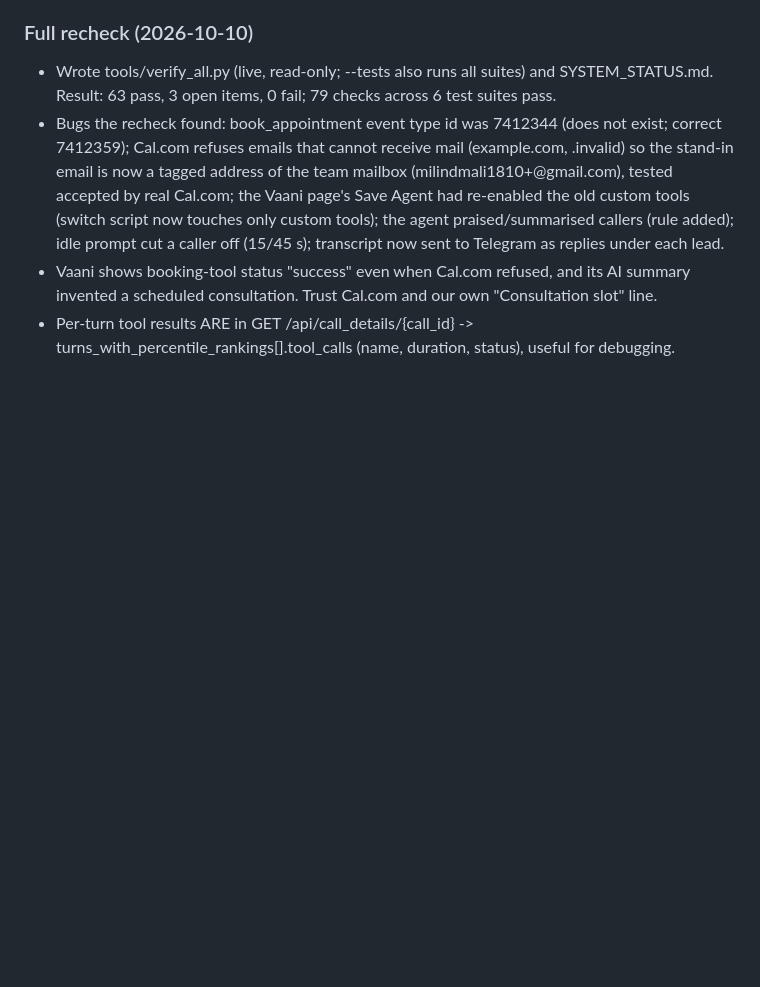
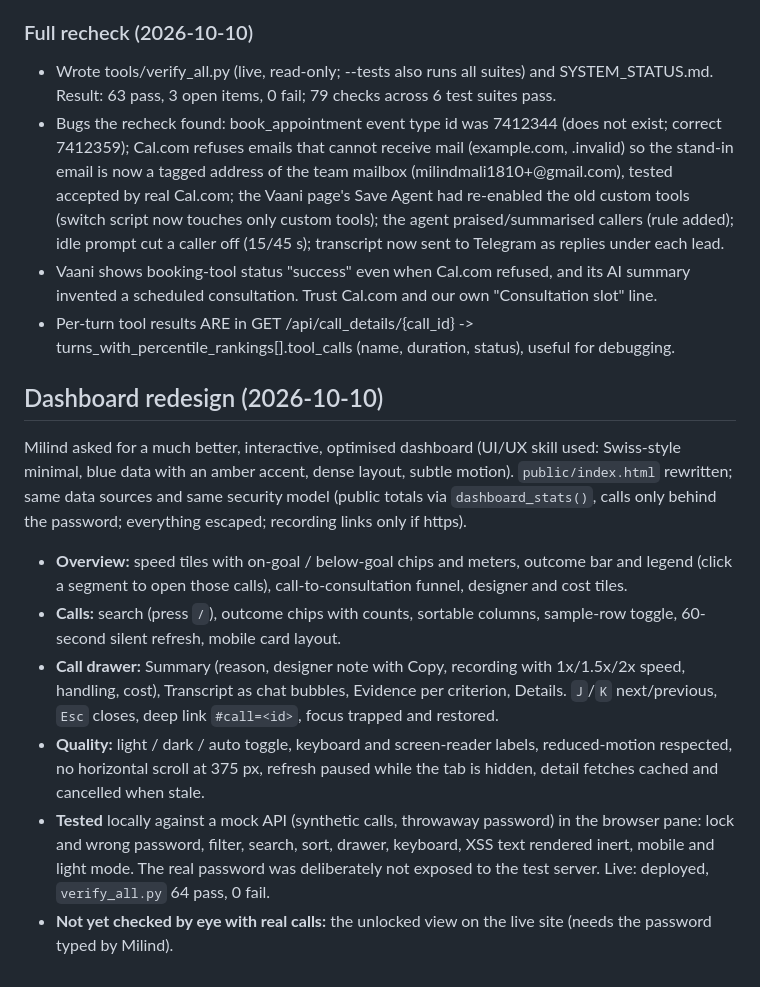
Before and after one commit to milindmali1810/aangan-phone-agent, a Markdown page: BUILD_LOG.md, the part around the change. Drawn GitHub-style; blank space fills up the shorter version.

Commit message:
Log the dashboard redesign
Co-Authored-By: Claude Sonnet 5.5 <noreply@anthropic.com>

```diff
--- a/BUILD_LOG.md
+++ b/BUILD_LOG.md
@@ -255,3 +255,12 @@
 - Bugs the recheck found: book_appointment event type id was 7412344 (does not exist; correct 7412359); Cal.com refuses emails that cannot receive mail (example.com, .invalid) so the stand-in email is now a tagged address of the team mailbox (milindmali1810+<phone>@gmail.com), tested accepted by real Cal.com; the Vaani page's Save Agent had re-enabled the old custom tools (switch script now touches only custom tools); the agent praised/summarised callers (rule added); idle prompt cut a caller off (15/45 s); transcript now sent to Telegram as replies under each lead.
 - Vaani shows booking-tool status "success" even when Cal.com refused, and its AI summary invented a scheduled consultation. Trust Cal.com and our own "Consultation slot" line.
 - Per-turn tool results ARE in GET /api/call_details/{call_id} -> turns_with_percentile_rankings[].tool_calls (name, duration, status), useful for debugging.
+
+## Dashboard redesign (2026-10-10)
+Milind asked for a much better, interactive, optimised dashboard (UI/UX skill used: Swiss-style minimal, blue data with an amber accent, dense layout, subtle motion). `public/index.html` rewritten; same data sources and same security model (public totals via `dashboard_stats()`, calls only behind the password; everything escaped; recording links only if https).
+- **Overview:** speed tiles with on-goal / below-goal chips and meters, outcome bar and legend (click a segment to open those calls), call-to-consultation funnel, designer and cost tiles.
+- **Calls:** search (press `/`), outcome chips with counts, sortable columns, sample-row toggle, 60-second silent refresh, mobile card layout.
+- **Call drawer:** Summary (reason, designer note with Copy, recording with 1x/1.5x/2x speed, handling, cost), Transcript as chat bubbles, Evidence per criterion, Details. `J`/`K` next/previous, `Esc` closes, deep link `#call=<id>`, focus trapped and restored.
+- **Quality:** light / dark / auto toggle, keyboard and screen-reader labels, reduced-motion respected, no horizontal scroll at 375 px, refresh paused while the tab is hidden, detail fetches cached and cancelled when stale.
+- **Tested** locally against a mock API (synthetic calls, throwaway password) in the browser pane: lock and wrong password, filter, search, sort, drawer, keyboard, XSS text rendered inert, mobile and light mode. The real password was deliberately not exposed to the test server. Live: deployed, `verify_all.py` 64 pass, 0 fail.
+- **Not yet checked by eye with real calls:** the unlocked view on the live site (needs the password typed by Milind).
```
